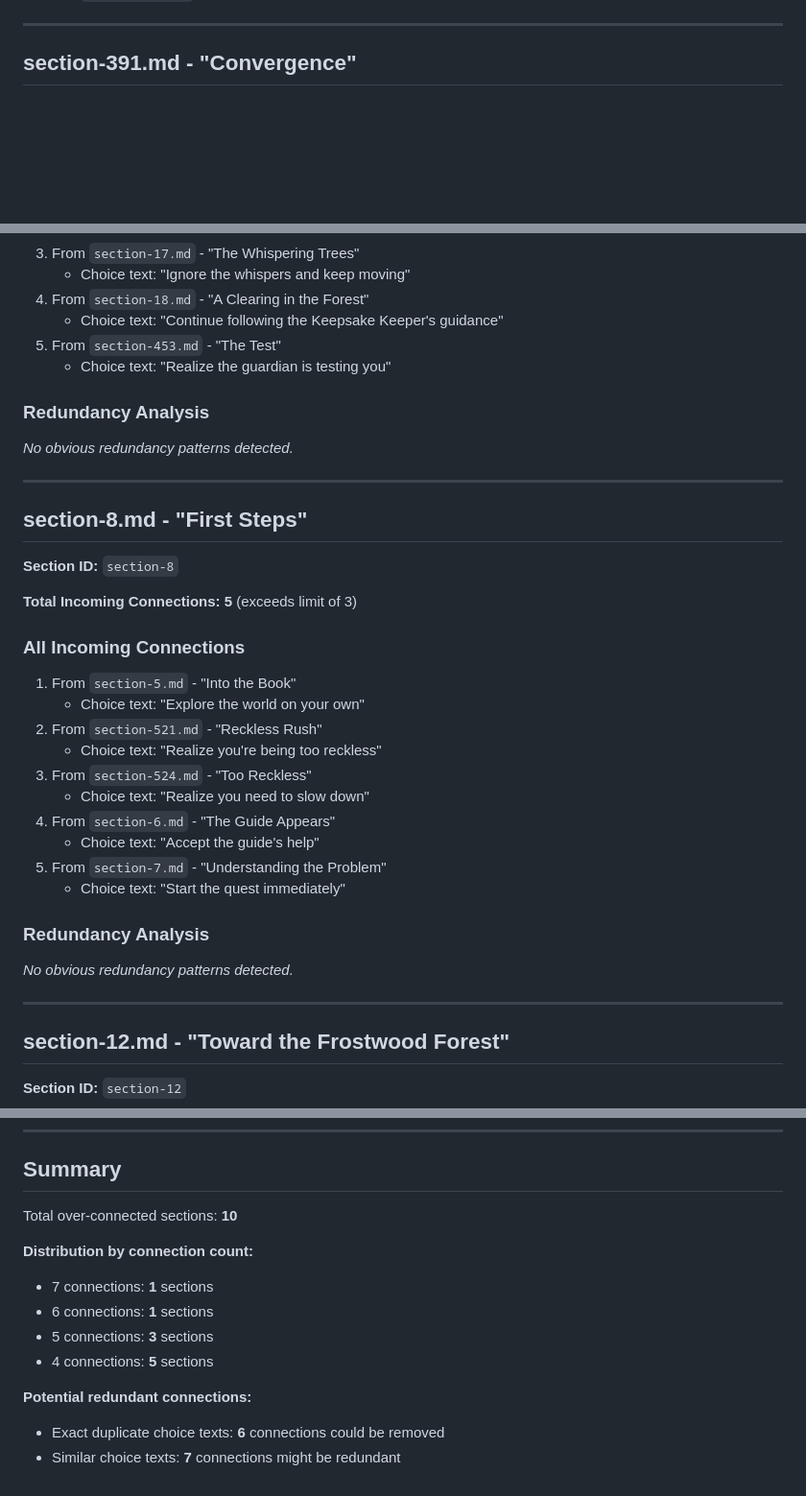
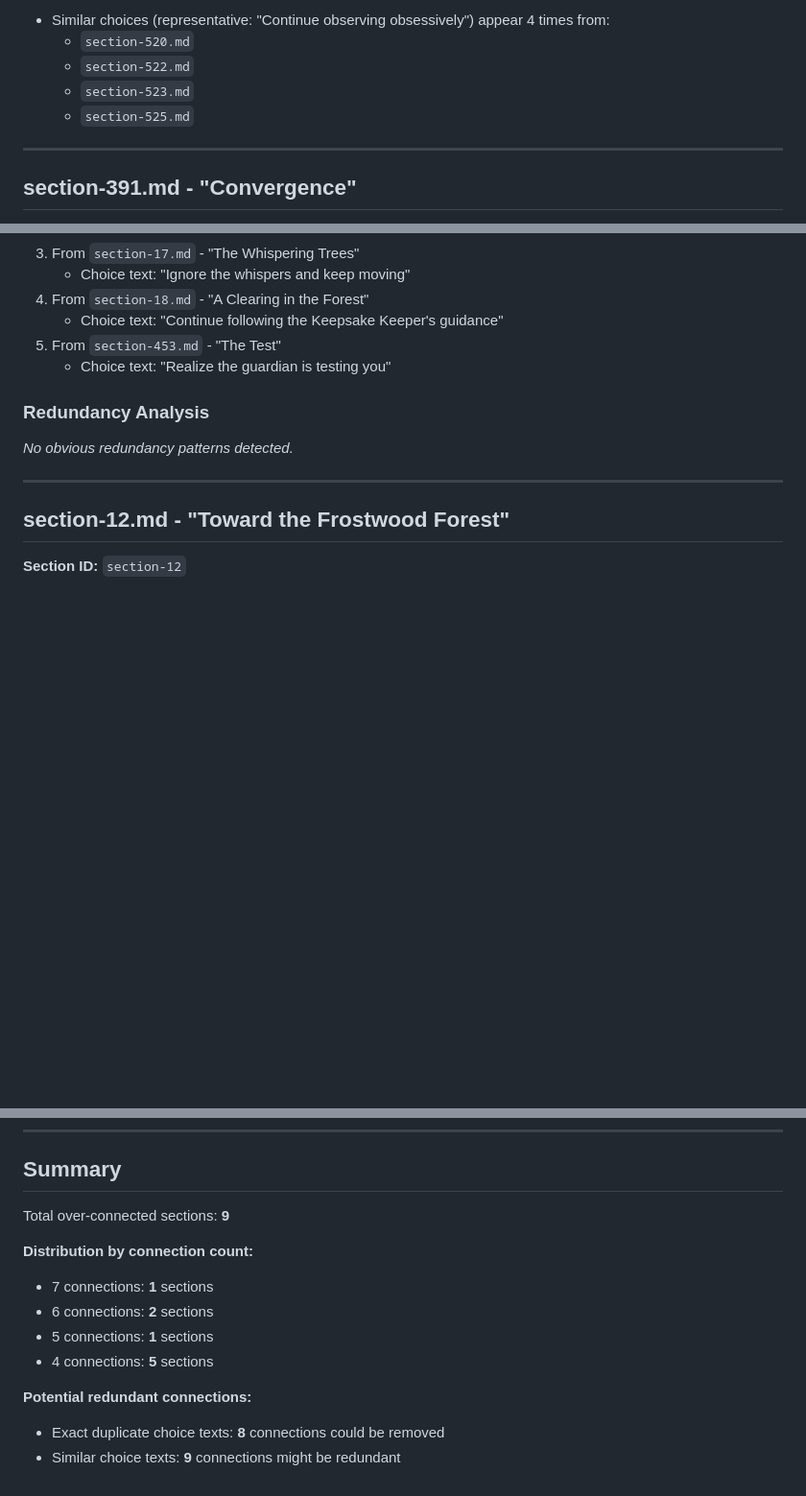
Before and after one commit to jermspeaks/christmas-adventure, a Markdown page: UNNECESSARY_CONNECTIONS.md, 3 parts joined by grey strips. Shown: that part at 96% size. Rendered like a GitHub page; blank space fills up the shorter version.

```diff
--- a/UNNECESSARY_CONNECTIONS.md
+++ b/UNNECESSARY_CONNECTIONS.md
@@ -44,3 +88,8 @@ This file documents all sections that have more than 3 incoming connections, vio
+- Similar choices (representative: "Continue observing obsessively") appear 4 times from:
+  - `section-520.md`
+  - `section-522.md`
+  - `section-523.md`
+  - `section-525.md`
 
 ---
 
@@ -142,31 +156,6 @@ This file documents all sections that have more than 3 incoming connections, vio
    - Choice text: "Continue following the Keepsake Keeper's guidance"
 5. From `section-453.md` - "The Test"
    - Choice text: "Realize the guardian is testing you"
-
-### Redundancy Analysis
-
-*No obvious redundancy patterns detected.*
-
----
-
-## section-8.md - "First Steps"
-
-**Section ID:** `section-8`
-
-**Total Incoming Connections:** **5** (exceeds limit of 3)
-
-### All Incoming Connections
-
-1. From `section-5.md` - "Into the Book"
-   - Choice text: "Explore the world on your own"
-2. From `section-521.md` - "Reckless Rush"
-   - Choice text: "Realize you're being too reckless"
-3. From `section-524.md` - "Too Reckless"
-   - Choice text: "Realize you need to slow down"
-4. From `section-6.md` - "The Guide Appears"
-   - Choice text: "Accept the guide's help"
-5. From `section-7.md` - "Understanding the Problem"
-   - Choice text: "Start the quest immediately"
 
 ### Redundancy Analysis
 
@@ -291,14 +280,14 @@ This file documents all sections that have more than 3 incoming connections, vio
 
 ## Summary
 
-Total over-connected sections: **10**
+Total over-connected sections: **9**
 
 **Distribution by connection count:**
 - 7 connections: **1** sections
-- 6 connections: **1** sections
-- 5 connections: **3** sections
+- 6 connections: **2** sections
+- 5 connections: **1** sections
 - 4 connections: **5** sections
 
 **Potential redundant connections:**
-- Exact duplicate choice texts: **6** connections could be removed
-- Similar choice texts: **7** connections might be redundant
+- Exact duplicate choice texts: **8** connections could be removed
+- Similar choice texts: **9** connections might be redundant
```
Also changed, not shown: other parts of UNNECESSARY_CONNECTIONS.md (+61 -52 lines).
